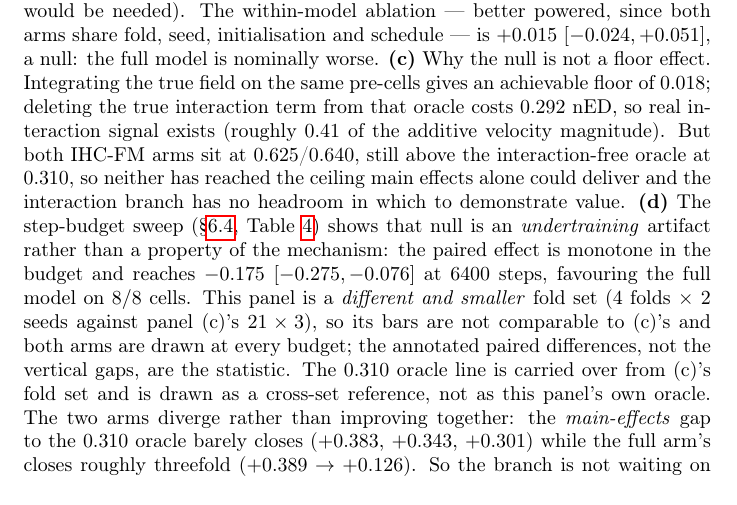
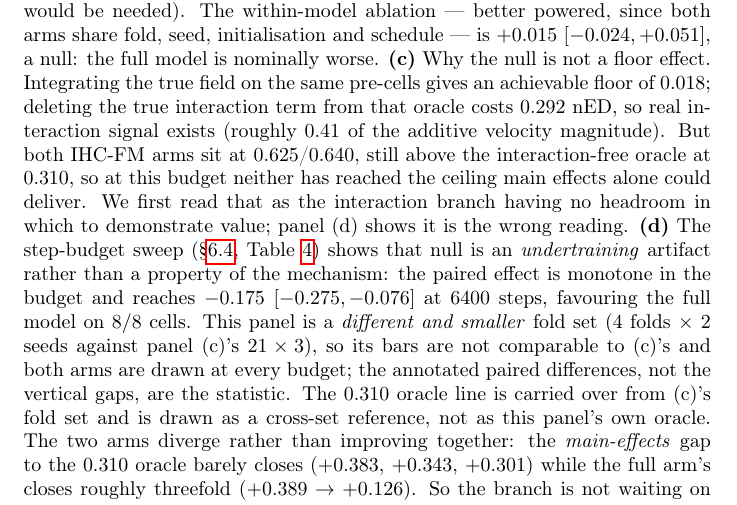
Before and after one commit to Song-Cao/COMPOSE_FM, a LaTeX paper (paper/main.tex): part of page 23 of 23, cut so that both start at the same text. Compiled offline with pdfLaTeX; a LaTeX package or settings file that is missing is left out.

Commit message:
Fig 2 caption: retire the 'no headroom' reading in panel (c) instead of leaving it beside panel (d)'s contrary finding; the superseded inference is now marked as such

```diff
--- a/paper/main.tex
+++ b/paper/main.tex
@@ -1081,9 +1081,10 @@ nominally worse. \textbf{(c)} Why the null is not a floor effect. Integrating th
 field on the same pre-cells gives an achievable floor of $0.018$; deleting the true
 interaction term from that oracle costs $0.292$ nED, so real interaction signal exists
 (roughly $0.41$ of the additive velocity magnitude). But both IHC-FM arms sit at
-$0.625$/$0.640$, still above the interaction-free oracle at $0.310$, so neither has reached
-the ceiling main effects alone could deliver and the interaction branch has no headroom in
-which to demonstrate value. \textbf{(d)} The step-budget sweep (\S\ref{sec:budget},
+$0.625$/$0.640$, still above the interaction-free oracle at $0.310$, so at this budget
+neither has reached the ceiling main effects alone could deliver. We first read that as the
+interaction branch having no headroom in which to demonstrate value; panel (d) shows it is
+the wrong reading. \textbf{(d)} The step-budget sweep (\S\ref{sec:budget},
 Table~\ref{tab:budget}) shows that null is an \emph{undertraining} artifact rather than a
 property of the mechanism: the paired effect is monotone in the budget and reaches $-0.175$
 $[-0.275, -0.076]$ at $6400$ steps, favouring the full model on $8/8$ cells. This panel is
```
